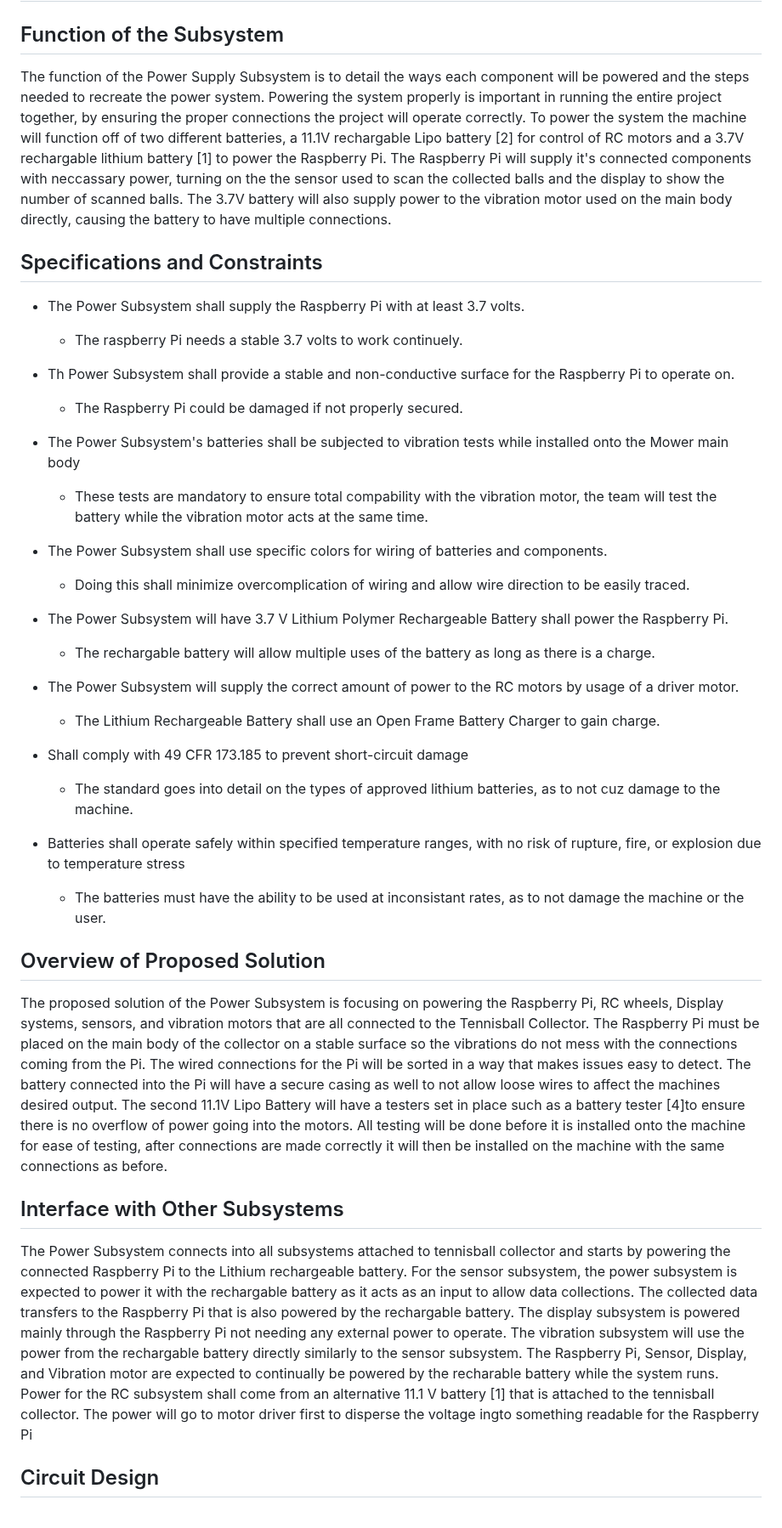
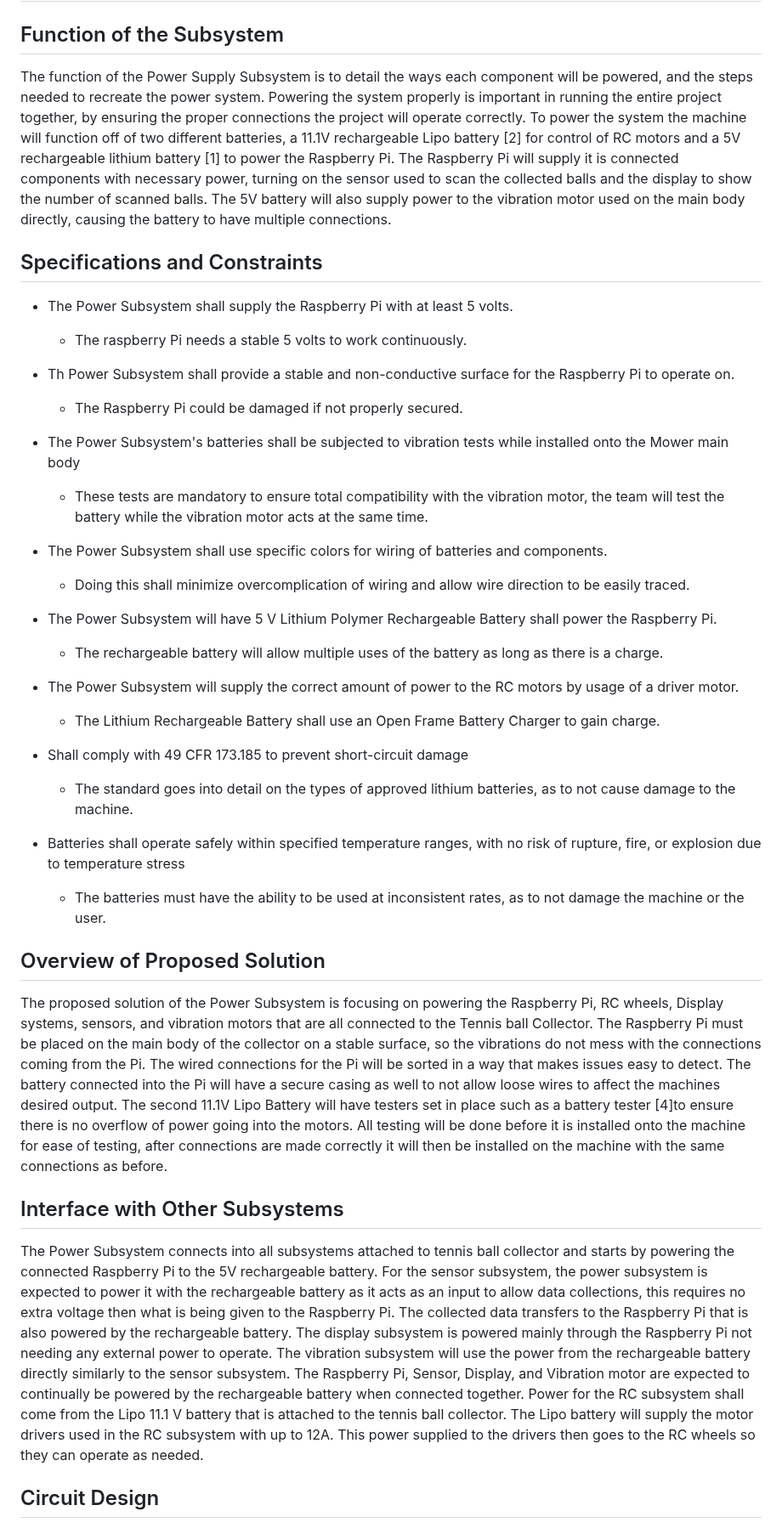
Before and after one commit to link422/F24_Team3_TennisBallCollector, a Markdown page: Reports/Detailed Design.md, the part around one of its changes. Shown at 85% size. Drawn GitHub-style.

Commit message:
Update Detailed Design.md
Updated Subsystem interactions, Circuit diagraam, Analysis sections, and grammer corrections

```diff
--- a/Reports/Detailed Design.md
+++ b/Reports/Detailed Design.md
@@ -3,43 +3,43 @@
 
 ## Function of the Subsystem
 
-The function of the Power Supply Subsystem is to detail the ways each component will be powered and the steps needed to recreate the power system. Powering the system properly is important in running the entire project together, by ensuring the proper connections the project will operate correctly. To power the system the machine will function off of two different batteries, a 11.1V rechargable Lipo battery [2] for control of RC motors and a 3.7V rechargable lithium battery [1] to power the Raspberry Pi. The Raspberry Pi will supply it's connected components with neccassary power, turning on the the sensor used to scan the collected balls and the display to show the number of scanned balls. The 3.7V battery will also supply power to the vibration motor used on the main body directly, causing the battery to have multiple connections.
+The function of the Power Supply Subsystem is to detail the ways each component will be powered, and the steps needed to recreate the power system. Powering the system properly is important in running the entire project together, by ensuring the proper connections the project will operate correctly. To power the system the machine will function off of two different batteries, a 11.1V rechargeable Lipo battery [2] for control of RC motors and a 5V rechargeable lithium battery [1] to power the Raspberry Pi. The Raspberry Pi will supply it is connected components with necessary power, turning on the sensor used to scan the collected balls and the display to show the number of scanned balls. The 5V battery will also supply power to the vibration motor used on the main body directly, causing the battery to have multiple connections.
 
 
 ## Specifications and Constraints
 
-- The Power Subsystem shall supply the Raspberry Pi with at least 3.7 volts.
-  - The raspberry Pi needs a stable 3.7 volts to work continuely.
+- The Power Subsystem shall supply the Raspberry Pi with at least 5 volts.
+  - The raspberry Pi needs a stable 5 volts to work continuously.
 
 - Th Power Subsystem shall provide a stable and non-conductive surface for the Raspberry Pi to operate on.
   - The Raspberry Pi could be damaged if not properly secured.
 
 - The Power Subsystem's batteries shall be subjected to vibration tests while installed onto the Mower main body
-  - These tests are mandatory to ensure total compability with the vibration motor, the team will test the battery while the vibration motor acts at the same time.
+  - These tests are mandatory to ensure total compatibility with the vibration motor, the team will test the battery while the vibration motor acts at the same time.
 
 - The Power Subsystem shall use specific colors for wiring of batteries and components.
   - Doing this shall minimize overcomplication of wiring and allow wire direction to be easily traced.
 
-- The Power Subsystem will have 3.7 V Lithium Polymer Rechargeable Battery shall power the Raspberry Pi.
-  - The rechargable battery will allow multiple uses of the battery as long as there is a charge.
+- The Power Subsystem will have 5 V Lithium Polymer Rechargeable Battery shall power the Raspberry Pi.
+  - The rechargeable battery will allow multiple uses of the battery as long as there is a charge.
 
 - The Power Subsystem will supply the correct amount of power to the RC motors by usage of a driver motor.
   - The Lithium Rechargeable Battery shall use an Open Frame Battery Charger to gain charge.
 
 - Shall comply with 49 CFR 173.185 to prevent short-circuit damage
-  - The standard goes into detail on the types of approved lithium batteries, as to not cuz damage to the machine.
+  - The standard goes into detail on the types of approved lithium batteries, as to not cause damage to the machine.
 
 - Batteries shall operate safely within specified temperature ranges, with no risk of rupture, fire, or explosion due to temperature stress
-  - The batteries must have the ability to be used at inconsistant rates, as to not damage the machine or the user.
+  - The batteries must have the ability to be used at inconsistent rates, as to not damage the machine or the user.
 
 ## Overview of Proposed Solution
 
-The proposed solution of the Power Subsystem is focusing on powering the Raspberry Pi, RC wheels, Display systems, sensors, and vibration motors that are all connected to the Tennisball Collector. The Raspberry Pi must be placed on the main body of the collector on a stable surface so the vibrations do not mess with the connections coming from the Pi. The wired connections for the Pi will be sorted in a way that makes issues easy to detect. The battery connected into the Pi will have a secure casing as well to not allow loose wires to affect the machines desired output. The second 11.1V Lipo Battery will have a testers set in place such as a battery tester [4]to ensure there is no overflow of power going into the motors. All testing will be done before it is installed onto the machine for ease of testing, after connections are made correctly it will then be installed on the machine with the same connections as before.
+The proposed solution of the Power Subsystem is focusing on powering the Raspberry Pi, RC wheels, Display systems, sensors, and vibration motors that are all connected to the Tennis ball Collector. The Raspberry Pi must be placed on the main body of the collector on a stable surface, so the vibrations do not mess with the connections coming from the Pi. The wired connections for the Pi will be sorted in a way that makes issues easy to detect. The battery connected into the Pi will have a secure casing as well to not allow loose wires to affect the machines desired output. The second 11.1V Lipo Battery will have testers set in place such as a battery tester [4]to ensure there is no overflow of power going into the motors. All testing will be done before it is installed onto the machine for ease of testing, after connections are made correctly it will then be installed on the machine with the same connections as before.
 
 
 ## Interface with Other Subsystems
 
-The Power Subsystem connects into all subsystems attached to tennisball collector and starts by powering the connected Raspberry Pi to the Lithium rechargeable battery. For the sensor subsystem, the power subsystem is expected to power it with the rechargable battery as it acts as an input to allow data collections. The collected data transfers to the Raspberry Pi that is also powered by the rechargable battery. The display subsystem is powered mainly through the Raspberry Pi not needing any external power to operate. The vibration subsystem will use the power from the rechargable battery directly similarly to the sensor subsystem. The Raspberry Pi, Sensor, Display, and Vibration motor are expected to continually be powered by the recharable battery while the system runs. Power for the RC subsystem shall come from an alternative 11.1 V battery [1] that is attached to the tennisball collector. The power will go to motor driver first to disperse the voltage ingto something readable for the Raspberry Pi
+The Power Subsystem connects into all subsystems attached to tennis ball collector and starts by powering the connected Raspberry Pi to the 5V rechargeable battery. For the sensor subsystem, the power subsystem is expected to power it with the rechargeable battery as it acts as an input to allow data collections, this requires no extra voltage then what is being given to the Raspberry Pi. The collected data transfers to the Raspberry Pi that is also powered by the rechargeable battery. The display subsystem is powered mainly through the Raspberry Pi not needing any external power to operate. The vibration subsystem will use the power from the rechargeable battery directly similarly to the sensor subsystem. The Raspberry Pi, Sensor, Display, and Vibration motor are expected to continually be powered by the rechargeable battery when connected together. Power for the RC subsystem shall come from the Lipo 11.1 V battery that is attached to the tennis ball collector. The Lipo battery will supply the motor drivers used in the RC subsystem with up to 12A. This power supplied to the drivers then goes to the RC wheels so they can operate as needed.
 
 
 ## Circuit Design
```
Also changed, not shown: other parts of Reports/Detailed Design.md (+11 -6 lines).
